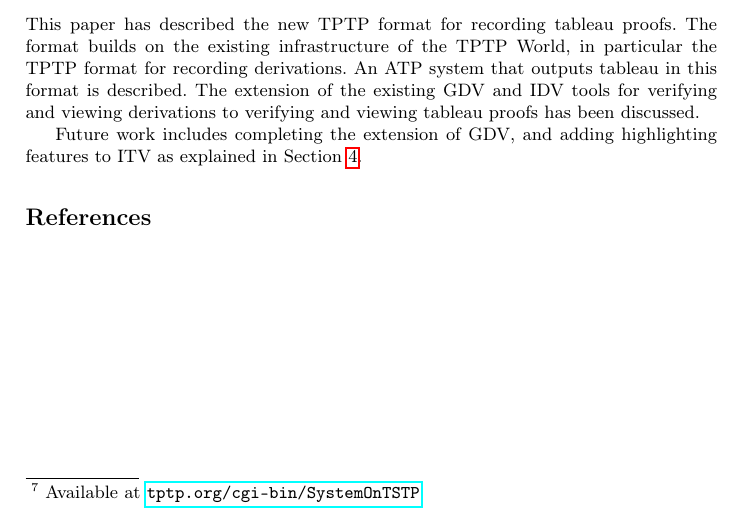
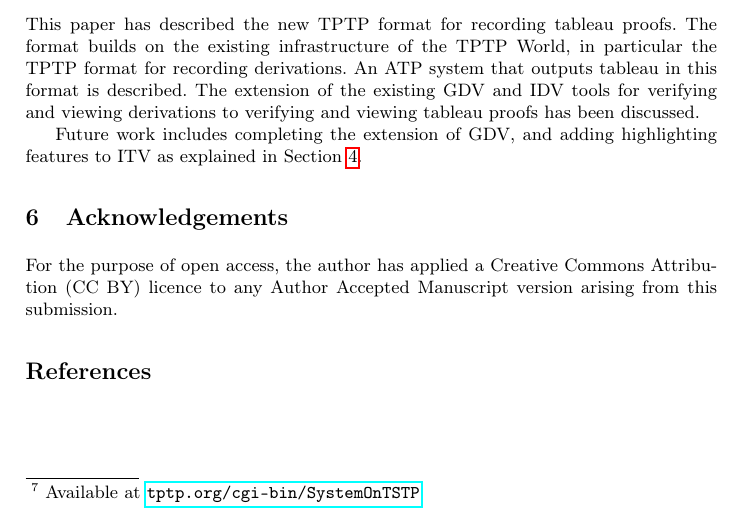
Before and after one commit to GeoffsPapers/TPTPTableauFormat, a LaTeX paper (TPTPTableauFormat.tex): part of page 11 of 12, cut so that both start at the same text. Compiled offline with pdfLaTeX.

Commit message:
Added University's Acknowledgement requirement.

```diff
--- a/TPTPTableauFormat.tex
+++ b/TPTPTableauFormat.tex
@@ -769,6 +769,13 @@ Future work includes completing the extension of GDV, and adding highlighting fe
 explained in Section~\ref{SystemsTools}.
 
 %--------------------------------------------------------------------------------------------------
+\section{Acknowledgements}
+\label{Acknowledgements}
+
+For the purpose of open access, the author has applied a Creative Commons Attribution (CC BY)
+licence to any Author Accepted Manuscript version arising from this submission.
+
+%--------------------------------------------------------------------------------------------------
 \bibliographystyle{splncs04}
 \bibliography{Bibliography}
 %--------------------------------------------------------------------------------------------------
```
